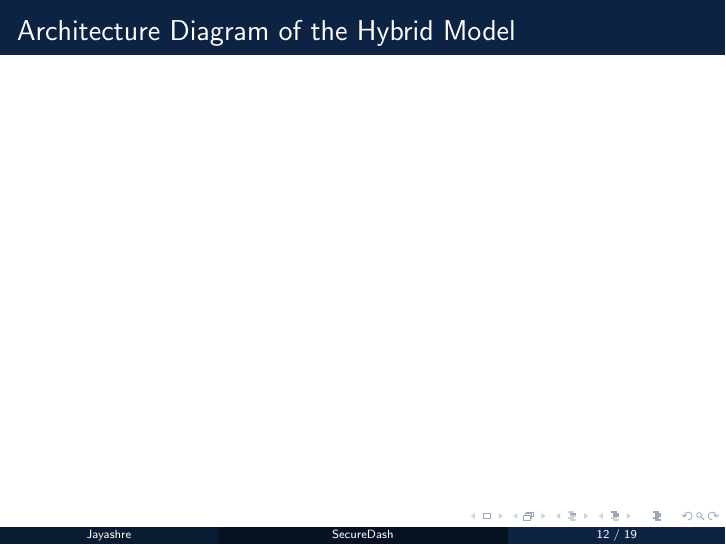
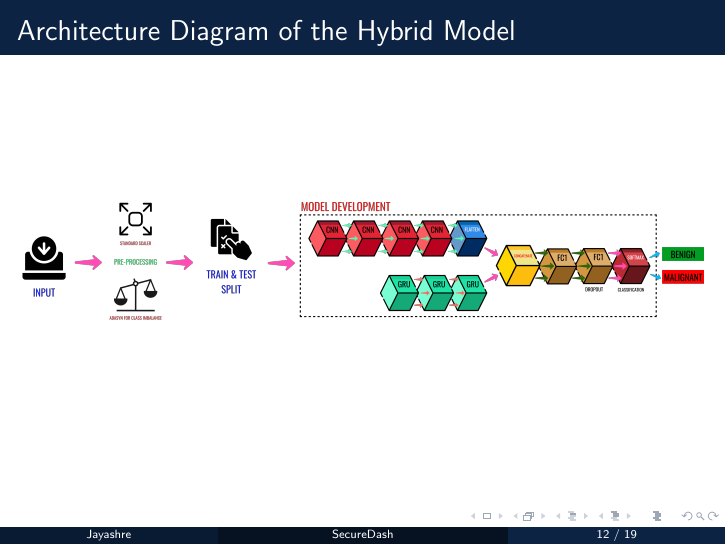
Before and after one commit to fromjyce/SecureDash, LaTeX slides (Presentations/SecureDash/main.tex): page 12 of 19. Compiled offline with pdfLaTeX.

Commit message:
added tex file

```diff
--- a/Presentations/SecureDash/main.tex
+++ b/Presentations/SecureDash/main.tex
@@ -114,7 +114,7 @@
 \section{Architecture Diagram of the Hybrid Model}
 
 \begin{frame}{Architecture Diagram of the Hybrid Model}
-%\includegraphics[width=1mm]{images/model-arch.png}
+\includegraphics[width=\textwidth]{images/model-arch.png}
 \end{frame}
 
 \section{Product Development}
```
